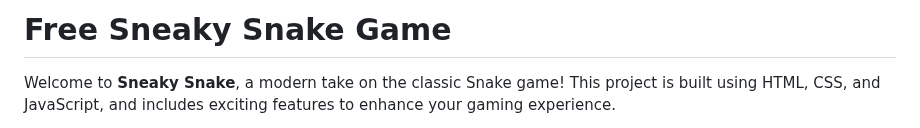
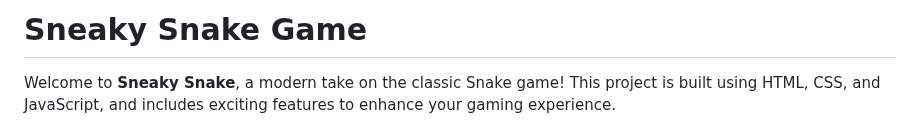
Before and after one commit to CTechDigitalpt/sneaky-snake-game, a Markdown page: README.md, the part around the change. Drawn GitHub-style.

```diff
--- a/README.md
+++ b/README.md
@@ -1,4 +1,4 @@
-# Free Sneaky Snake Game
+# Sneaky Snake Game
 
 Welcome to **Sneaky Snake**, a modern take on the classic Snake game! This project is built using HTML, CSS, and JavaScript, and includes exciting features to enhance your gaming experience.
 
```
